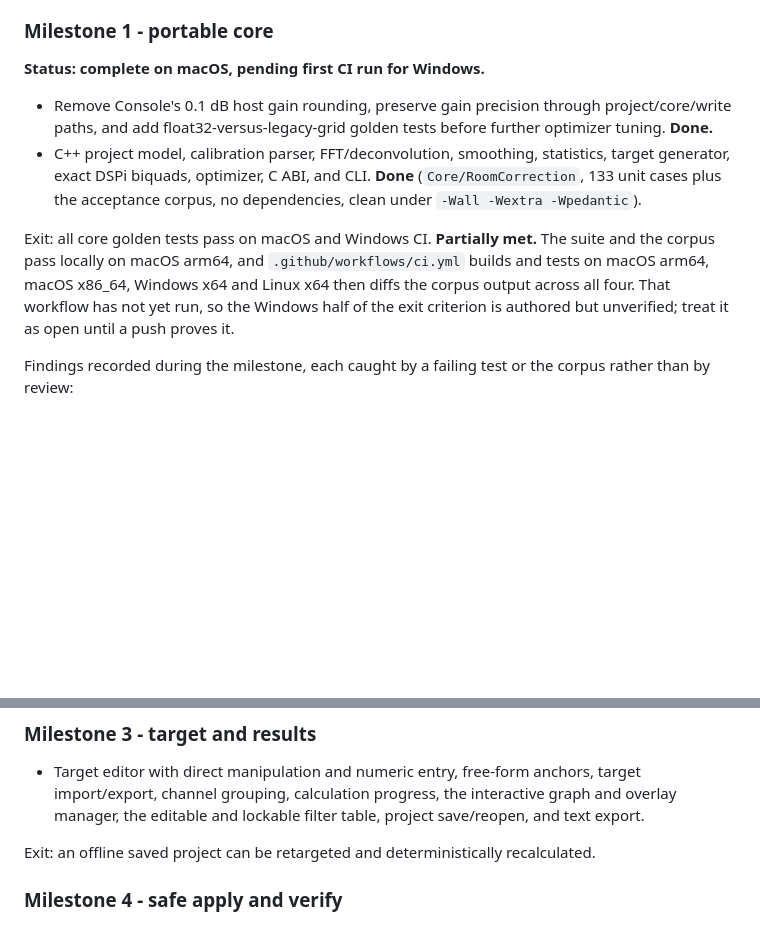
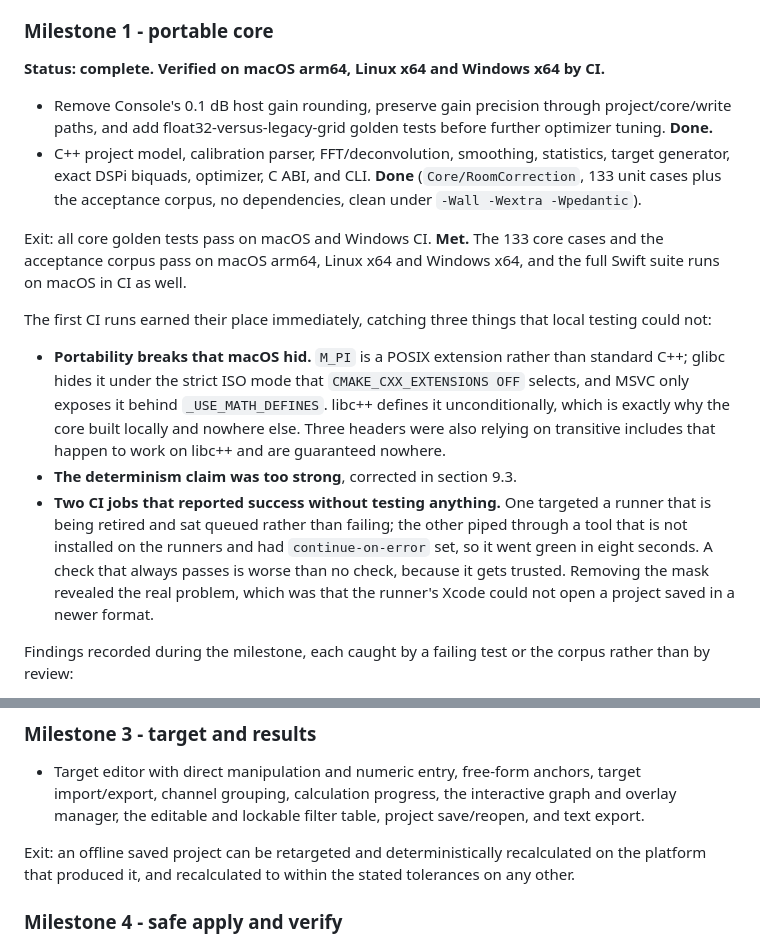
Before and after one commit to WeebLabs/DSPi-Console, a Markdown page: Documentation/automated_room_correction_spec.md, 2 parts joined by grey strips. GitHub-like rendering; blank space fills up the shorter version.

```diff
--- a/Documentation/automated_room_correction_spec.md
+++ b/Documentation/automated_room_correction_spec.md
@@ -781,12 +803,18 @@ Exit: the harness reports neutral metrics, a fair spatial-versus-hygiene ablatio
 
 ### Milestone 1 - portable core
 
-**Status: complete on macOS, pending first CI run for Windows.**
+**Status: complete. Verified on macOS arm64, Linux x64 and Windows x64 by CI.**
 
 - Remove Console's 0.1 dB host gain rounding, preserve gain precision through project/core/write paths, and add float32-versus-legacy-grid golden tests before further optimizer tuning. **Done.**
 - C++ project model, calibration parser, FFT/deconvolution, smoothing, statistics, target generator, exact DSPi biquads, optimizer, C ABI, and CLI. **Done** (`Core/RoomCorrection`, 133 unit cases plus the acceptance corpus, no dependencies, clean under `-Wall -Wextra -Wpedantic`).
 
-Exit: all core golden tests pass on macOS and Windows CI. **Partially met.** The suite and the corpus pass locally on macOS arm64, and `.github/workflows/ci.yml` builds and tests on macOS arm64, macOS x86_64, Windows x64 and Linux x64 then diffs the corpus output across all four. That workflow has not yet run, so the Windows half of the exit criterion is authored but unverified; treat it as open until a push proves it.
+Exit: all core golden tests pass on macOS and Windows CI. **Met.** The 133 core cases and the acceptance corpus pass on macOS arm64, Linux x64 and Windows x64, and the full Swift suite runs on macOS in CI as well.
+
+The first CI runs earned their place immediately, catching three things that local testing could not:
+
+- **Portability breaks that macOS hid.** `M_PI` is a POSIX extension rather than standard C++; glibc hides it under the strict ISO mode that `CMAKE_CXX_EXTENSIONS OFF` selects, and MSVC only exposes it behind `_USE_MATH_DEFINES`. libc++ defines it unconditionally, which is exactly why the core built locally and nowhere else. Three headers were also relying on transitive includes that happen to work on libc++ and are guaranteed nowhere.
+- **The determinism claim was too strong**, corrected in section 9.3.
+- **Two CI jobs that reported success without testing anything.** One targeted a runner that is being retired and sat queued rather than failing; the other piped through a tool that is not installed on the runners and had `continue-on-error` set, so it went green in eight seconds. A check that always passes is worse than no check, because it gets trusted. Removing the mask revealed the real problem, which was that the runner's Xcode could not open a project saved in a newer format.
 
 Findings recorded during the milestone, each caught by a failing test or the corpus rather than by review:
 
@@ -811,7 +839,7 @@ Exit: repeated real-device measurements agree with REW within the measurement to
 
 - Target editor with direct manipulation and numeric entry, free-form anchors, target import/export, channel grouping, calculation progress, the interactive graph and overlay manager, the editable and lockable filter table, project save/reopen, and text export.
 
-Exit: an offline saved project can be retargeted and deterministically recalculated.
+Exit: an offline saved project can be retargeted and deterministically recalculated on the platform that produced it, and recalculated to within the stated tolerances on any other.
 
 ### Milestone 4 - safe apply and verify
 
```
Also changed, not shown: other parts of Documentation/automated_room_correction_spec.md (+24 -2 lines), Core/RoomCorrection/README.md (+17 -0 lines).
